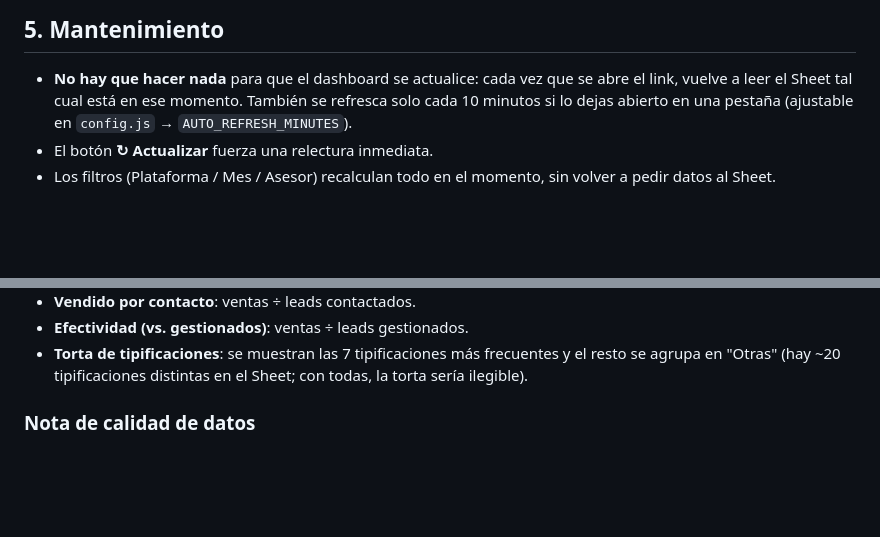
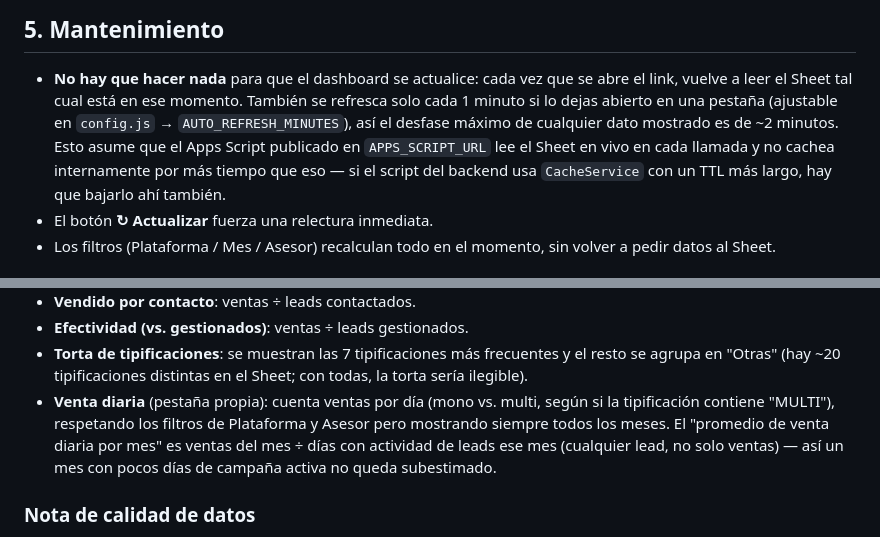
Before and after one commit to fabian02032000/dashboard-campanas-team1, a Markdown page: README.md, 2 parts joined by grey strips. Rendered like a GitHub page; blank space fills up the shorter version.

```diff
--- a/README.md
+++ b/README.md
@@ -76,8 +76,12 @@ cualquier momento, y es el que decides compartir o no con tu equipo.
 
 - **No hay que hacer nada** para que el dashboard se actualice: cada vez que
   se abre el link, vuelve a leer el Sheet tal cual está en ese momento.
-  También se refresca solo cada 10 minutos si lo dejas abierto en una
-  pestaña (ajustable en `config.js` → `AUTO_REFRESH_MINUTES`).
+  También se refresca solo cada 1 minuto si lo dejas abierto en una pestaña
+  (ajustable en `config.js` → `AUTO_REFRESH_MINUTES`), así el desfase máximo
+  de cualquier dato mostrado es de ~2 minutos. Esto asume que el Apps Script
+  publicado en `APPS_SCRIPT_URL` lee el Sheet en vivo en cada llamada y no
+  cachea internamente por más tiempo que eso — si el script del backend usa
+  `CacheService` con un TTL más largo, hay que bajarlo ahí también.
 - El botón **↻ Actualizar** fuerza una relectura inmediata.
 - Los filtros (Plataforma / Mes / Asesor) recalculan todo en el momento, sin
   volver a pedir datos al Sheet.
@@ -104,6 +108,12 @@ cualquier momento, y es el que decides compartir o no con tu equipo.
 - **Torta de tipificaciones**: se muestran las 7 tipificaciones más
   frecuentes y el resto se agrupa en "Otras" (hay ~20 tipificaciones
   distintas en el Sheet; con todas, la torta sería ilegible).
+- **Venta diaria** (pestaña propia): cuenta ventas por día (mono vs. multi,
+  según si la tipificación contiene "MULTI"), respetando los filtros de
+  Plataforma y Asesor pero mostrando siempre todos los meses. El "promedio
+  de venta diaria por mes" es ventas del mes ÷ días con actividad de leads
+  ese mes (cualquier lead, no solo ventas) — así un mes con pocos días de
+  campaña activa no queda subestimado.
 
 ### Nota de calidad de datos
 
```
